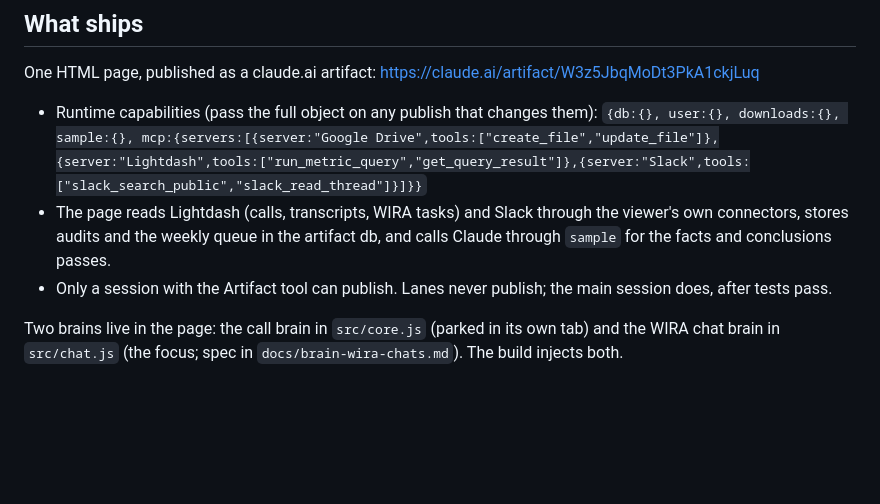
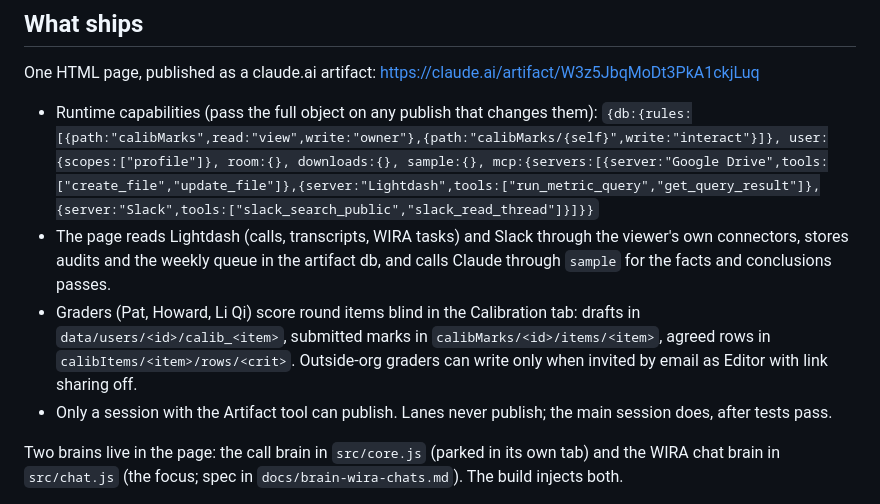
Before and after one commit to Patrickssyou/Contextualize-Swift-Coach, a Markdown page: CLAUDE.md, the part around the change. Drawn GitHub-style; blank space fills up the shorter version.

Commit message:
CLAUDE.md: calibration capabilities and data paths
Co-Authored-By: Claude Opus 5.5 <noreply@anthropic.com>
Claude-Session: https://claude.ai/code/session_01MZ9oWRasBhK4ohcmwKWJnV

```diff
--- a/CLAUDE.md
+++ b/CLAUDE.md
@@ -7,8 +7,9 @@ The Pizza Support QA Desk: Patrick (Strategic Ops Lead, Tarro) audits Pizza Supe
 One HTML page, published as a claude.ai artifact: https://claude.ai/artifact/W3z5JbqMoDt3PkA1ckjLuq
 
 - Runtime capabilities (pass the full object on any publish that changes them):
-  `{db:{}, user:{}, downloads:{}, sample:{}, mcp:{servers:[{server:"Google Drive",tools:["create_file","update_file"]},{server:"Lightdash",tools:["run_metric_query","get_query_result"]},{server:"Slack",tools:["slack_search_public","slack_read_thread"]}]}}`
+  `{db:{rules:[{path:"calibMarks",read:"view",write:"owner"},{path:"calibMarks/{self}",write:"interact"}]}, user:{scopes:["profile"]}, room:{}, downloads:{}, sample:{}, mcp:{servers:[{server:"Google Drive",tools:["create_file","update_file"]},{server:"Lightdash",tools:["run_metric_query","get_query_result"]},{server:"Slack",tools:["slack_search_public","slack_read_thread"]}]}}`
 - The page reads Lightdash (calls, transcripts, WIRA tasks) and Slack through the viewer's own connectors, stores audits and the weekly queue in the artifact db, and calls Claude through `sample` for the facts and conclusions passes.
+- Graders (Pat, Howard, Li Qi) score round items blind in the Calibration tab: drafts in `data/users/<id>/calib_<item>`, submitted marks in `calibMarks/<id>/items/<item>`, agreed rows in `calibItems/<item>/rows/<crit>`. Outside-org graders can write only when invited by email as Editor with link sharing off.
 - Only a session with the Artifact tool can publish. Lanes never publish; the main session does, after tests pass.
 
 Two brains live in the page: the call brain in `src/core.js` (parked in its own tab) and the WIRA chat brain in `src/chat.js` (the focus; spec in `docs/brain-wira-chats.md`). The build injects both.
```
